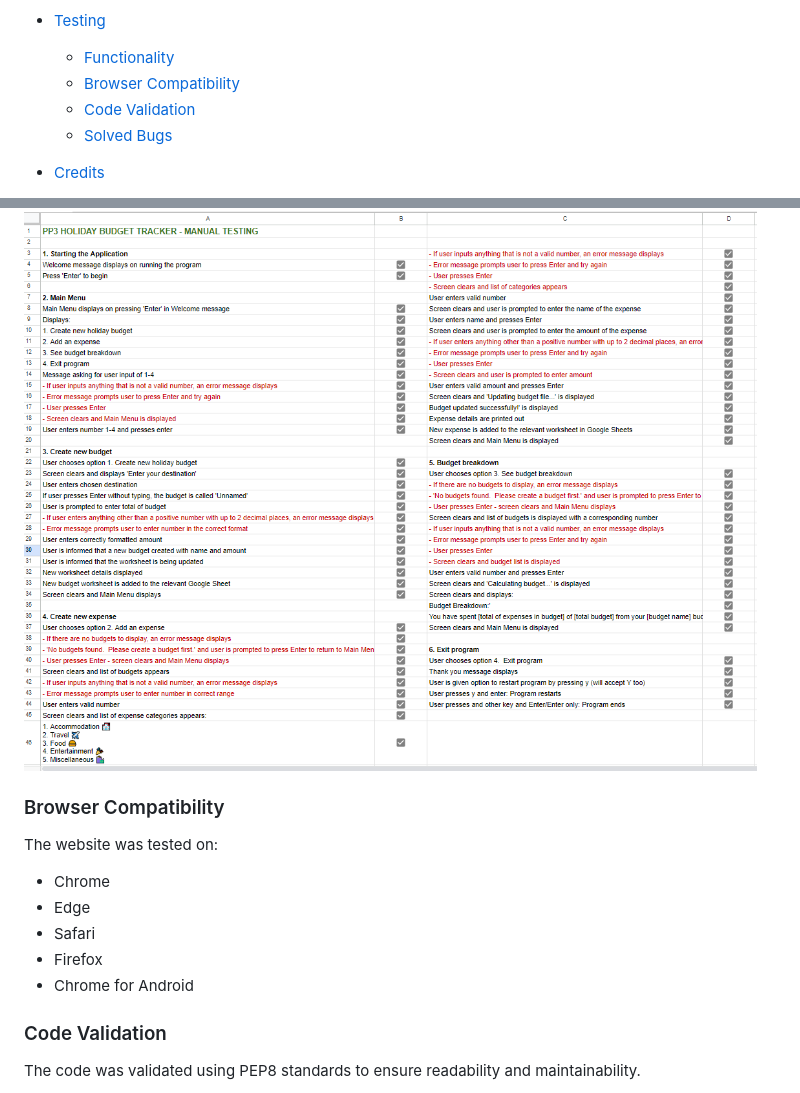
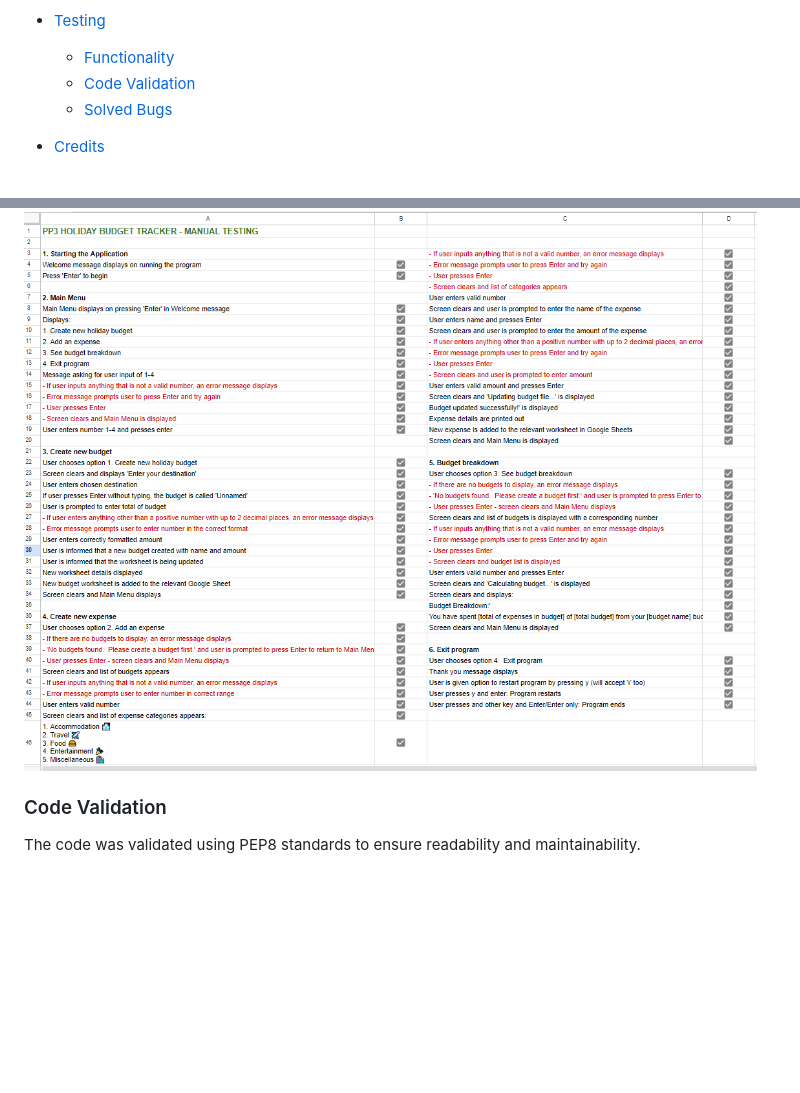
Before and after one commit to EJFleet/pp2-travel-quiz, a Markdown page: README.md, 2 parts joined by grey strips. GitHub-like rendering; blank space fills up the shorter version.

```diff
--- a/README.md
+++ b/README.md
@@ -50,7 +51,6 @@ Access data from the Google Sheet (read-only) [Google Sheet](https://docs.google
 
 * [Testing](#testing)
   * [Functionality](#functionality)
-  * [Browser Compatibility](#browser-compatibility)
   * [Code Validation](#code-validation)
   * [Solved Bugs](#solved-bugs)
 
@@ -394,16 +426,6 @@ Extensive testing was performed to ensure that the program ran correctly.
 ![Manual Testing Checklist](/documentation/testing/pp3-holiday-budget-tracker-manual-testing.png)
 
 
-### Browser Compatibility
-
-The website was tested on:
-* Chrome
-* Edge
-* Safari
-* Firefox
-* Chrome for Android
-
-
 ### Code Validation
 
 The code was validated using PEP8 standards to ensure readability and maintainability.
```
Also changed, not shown: other parts of README.md (+41 -12 lines).
